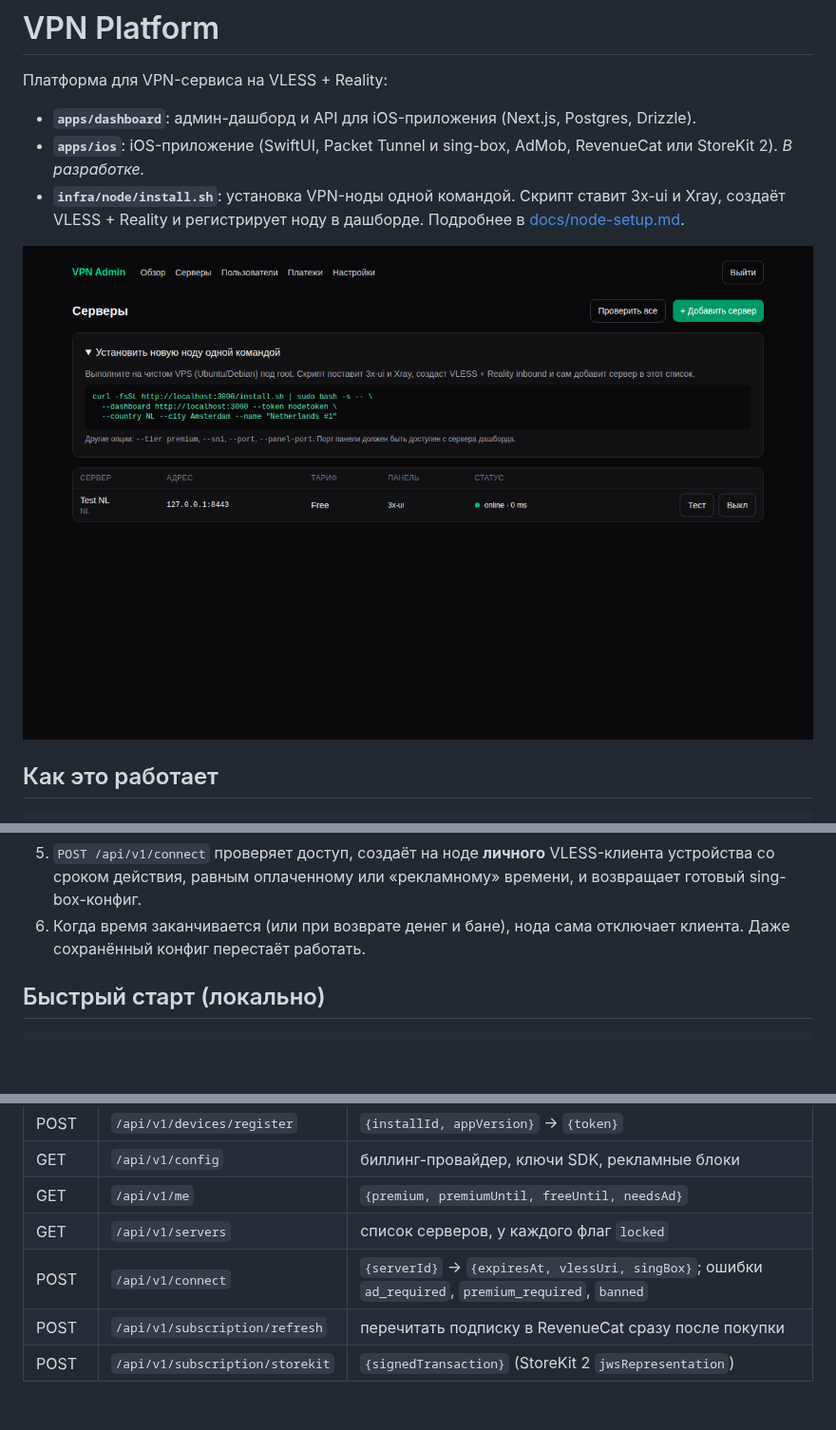
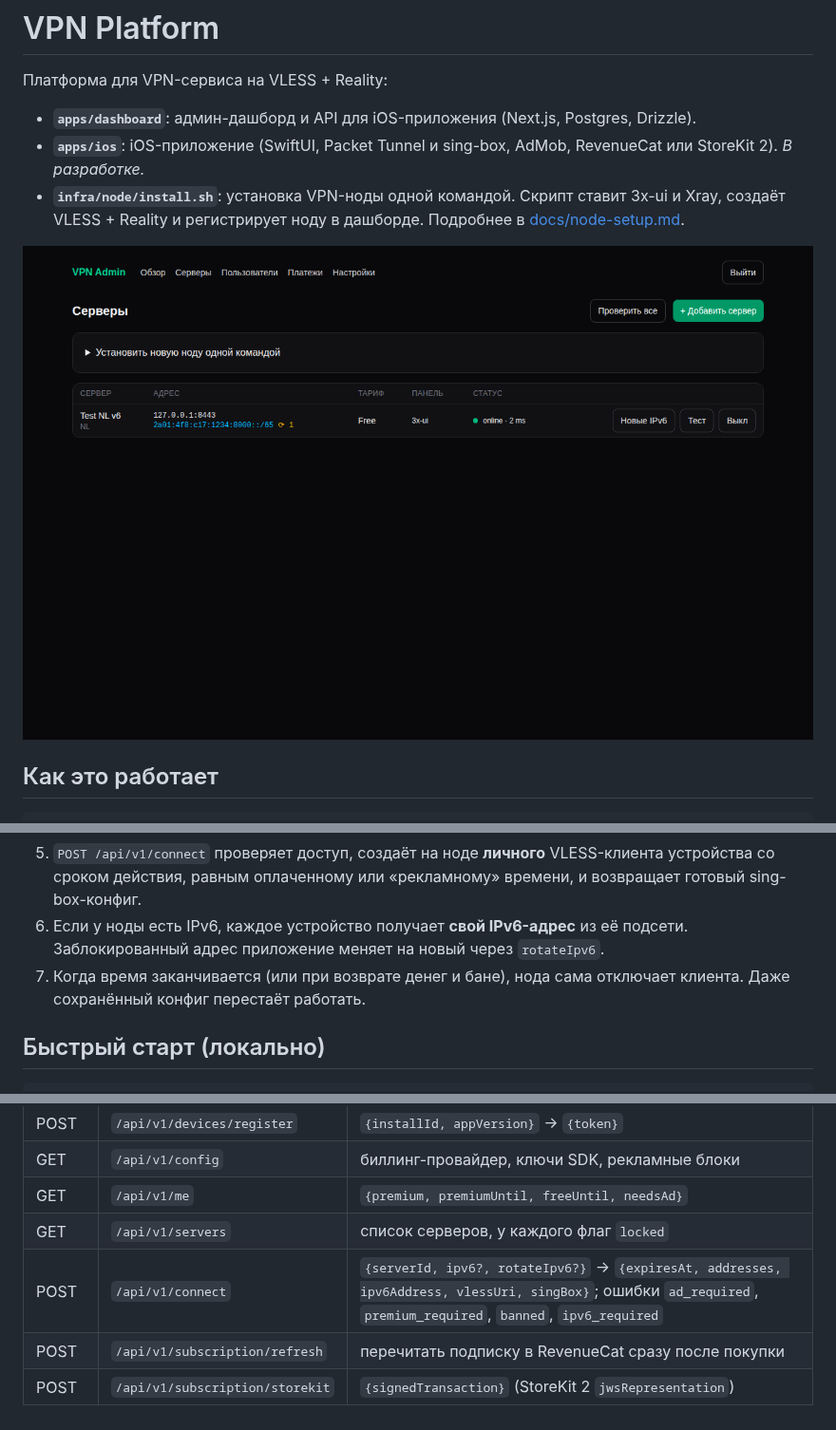
Before and after one commit to PeterZSwallow/vpn-platform, a Markdown page: README.md, 3 parts joined by grey strips. Shown at 95% size. Rendered like a GitHub page; pictures changed too: docs/screenshots/servers.png; blank space fills up the shorter version.

```diff
--- a/README.md
+++ b/README.md
@@ -23,7 +23,8 @@ iPhone app ──HTTPS──► dashboard API ──API панели──► VP
 3. Бесплатный пользователь смотрит rewarded-рекламу. AdMob вызывает `/api/v1/ads/admob-ssv` (подпись проверяется), и устройству начисляется N минут.
 4. Премиум приходит из вебхука RevenueCat или App Store Server Notifications, либо приложение само отправляет транзакцию StoreKit 2.
 5. `POST /api/v1/connect` проверяет доступ, создаёт на ноде **личного** VLESS-клиента устройства со сроком действия, равным оплаченному или «рекламному» времени, и возвращает готовый sing-box-конфиг.
-6. Когда время заканчивается (или при возврате денег и бане), нода сама отключает клиента. Даже сохранённый конфиг перестаёт работать.
+6. Если у ноды есть IPv6, каждое устройство получает **свой IPv6-адрес** из её подсети. Заблокированный адрес приложение меняет на новый через `rotateIpv6`.
+7. Когда время заканчивается (или при возврате денег и бане), нода сама отключает клиента. Даже сохранённый конфиг перестаёт работать.
 
 ## Быстрый старт (локально)
 
@@ -76,6 +77,6 @@ curl -fsSL https://<дашборд>/install.sh | sudo bash -s -- \
 | GET | `/api/v1/config` | биллинг-провайдер, ключи SDK, рекламные блоки |
 | GET | `/api/v1/me` | `{premium, premiumUntil, freeUntil, needsAd}` |
 | GET | `/api/v1/servers` | список серверов, у каждого флаг `locked` |
-| POST | `/api/v1/connect` | `{serverId}` → `{expiresAt, vlessUri, singBox}`; ошибки `ad_required`, `premium_required`, `banned` |
+| POST | `/api/v1/connect` | `{serverId, ipv6?, rotateIpv6?}` → `{expiresAt, addresses, ipv6Address, vlessUri, singBox}`; ошибки `ad_required`, `premium_required`, `banned`, `ipv6_required` |
 | POST | `/api/v1/subscription/refresh` | перечитать подписку в RevenueCat сразу после покупки |
 | POST | `/api/v1/subscription/storekit` | `{signedTransaction}` (StoreKit 2 `jwsRepresentation`) |
```
Also changed, not shown: docs/node-setup.md (+22 -0 lines), 15 other files.
